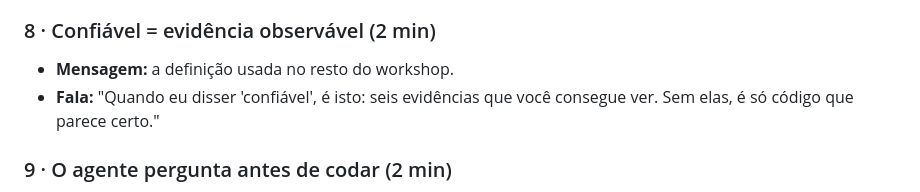
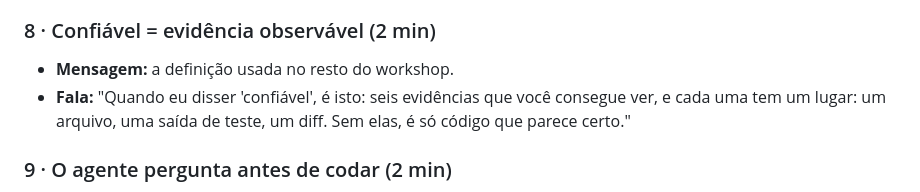
Before and after one commit to reegiss/workshop-ia, a Markdown page: workshop/guia-do-apresentador.md, the part around the change. GitHub-like rendering.

Commit message:
docs: fala nova do slide 8 no guia
Co-Authored-By: Claude Opus 5.5 <noreply@anthropic.com>

```diff
--- a/workshop/guia-do-apresentador.md
+++ b/workshop/guia-do-apresentador.md
@@ -122,8 +122,9 @@ Cada fala tem até 40 palavras. Use como base, não como texto para ler.
 
 ### 8 · Confiável = evidência observável (2 min)
 - **Mensagem:** a definição usada no resto do workshop.
-- **Fala:** "Quando eu disser 'confiável', é isto: seis evidências que você consegue ver.
-  Sem elas, é só código que parece certo."
+- **Fala:** "Quando eu disser 'confiável', é isto: seis evidências que você consegue ver,
+  e cada uma tem um lugar: um arquivo, uma saída de teste, um diff. Sem elas, é só código
+  que parece certo."
 
 ### 9 · O agente pergunta antes de codar (2 min)
 - **Mensagem:** o brainstorming transforma um pedido vago em design aprovado.
```
